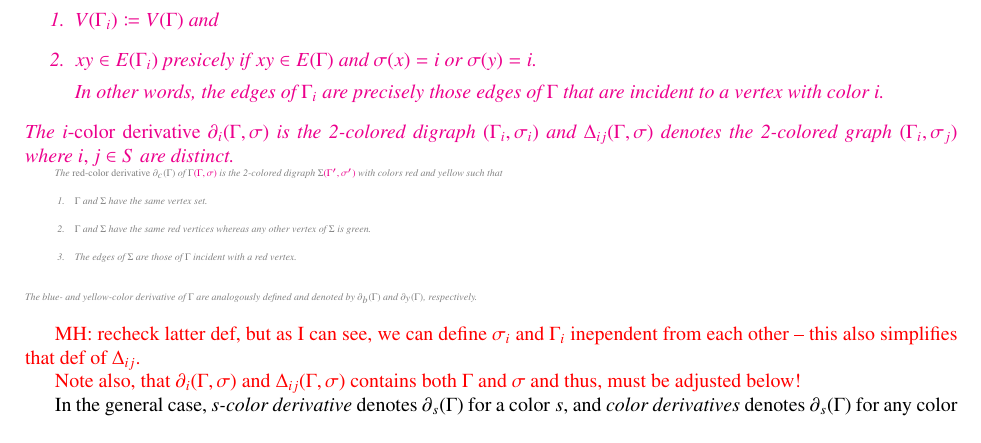
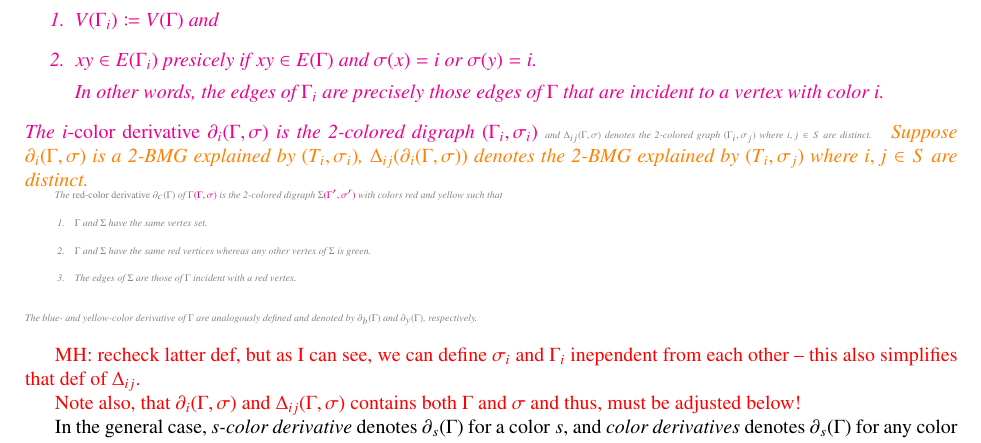
Before and after one commit to ackorchmaros/3BMG-color-merging, a LaTeX paper (main.tex): part of page 3 of 11, cut so that both start at the same text. Compiled offline with pdfLaTeX.

Commit message:
definition i-color derivative

```diff
--- a/main.tex
+++ b/main.tex
@@ -237,8 +237,10 @@ We define the digraph $\Gamma_i$ by putting
 \end{enumerate}
 %
 The \emph{$i$-color derivative} $\partial_i(\Gamma,\sigma)$ is the 2-colored
-digraph $(\Gamma_i,\sigma_i)$ and $\Delta_{ij}(\Gamma,\sigma)$ denotes the
+digraph $(\Gamma_i,\sigma_i)$ \OLD{and $\Delta_{ij}(\Gamma,\sigma)$ denotes the
 2-colored graph $(\Gamma_i,\sigma_j)$ where $i,j\in S$ are distinct.
+}} \ak{Suppose $\partial_i(\Gamma,\sigma)$ is a 2-BMG explained by $(T_i,\sigma_i)$,  $\Delta_{ij}(\partial_i(\Gamma,\sigma))$ denotes the
+2-BMG explained by $(T_i,\sigma_j)$ where $i,j\in S$ are distinct.
 }
 
 
```
